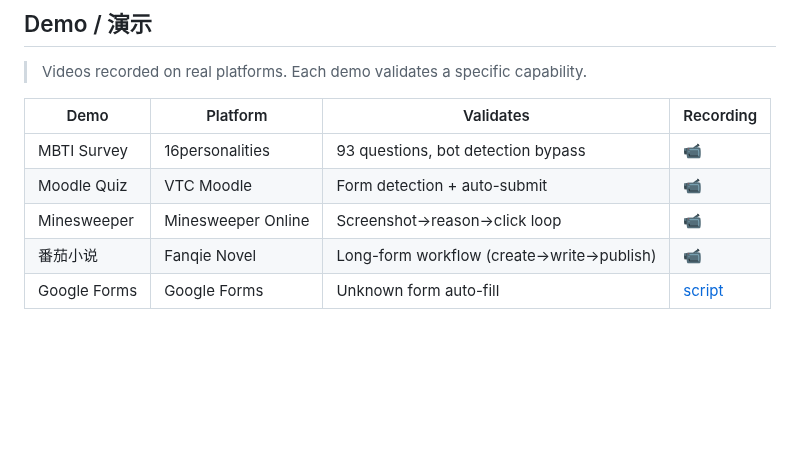
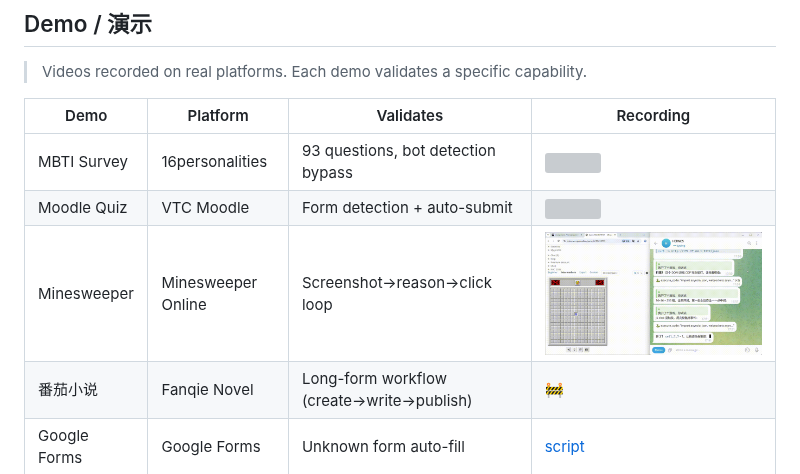
Before and after one commit to Uname58/cdp-agent-kit, a Markdown page: README.md, the part around the change. Drawn GitHub-style; pictures changed too: docs/demos/minesweeper.gif (added); blank space fills up the shorter version; grey boxes are pictures that could not be loaded.

Commit message:
Add demo GIFs: MBTI, Moodle, Minesweeper
- 16personalities: 93-question auto-fill with bot detection bypass
- VTC Moodle: quiz form detection + auto-submit
- Minesweeper Online: screenshot→reason→click→screenshot loop
- 番茄小说 placeholder (video >20MB, pending compression)

```diff
--- a/README.md
+++ b/README.md
@@ -40,10 +40,10 @@
 
 | Demo | Platform | Validates | Recording |
 |------|----------|-----------|-----------|
-| MBTI Survey | 16personalities | 93 questions, bot detection bypass | 📹 |
-| Moodle Quiz | VTC Moodle | Form detection + auto-submit | 📹 |
-| Minesweeper | Minesweeper Online | Screenshot→reason→click loop | 📹 |
-| 番茄小说 | Fanqie Novel | Long-form workflow (create→write→publish) | 📹 |
+| MBTI Survey | 16personalities | 93 questions, bot detection bypass | ![](docs/demos/mbti.gif) |
+| Moodle Quiz | VTC Moodle | Form detection + auto-submit | ![](docs/demos/moodle.gif) |
+| Minesweeper | Minesweeper Online | Screenshot→reason→click loop | ![](docs/demos/minesweeper.gif) |
+| 番茄小说 | Fanqie Novel | Long-form workflow (create→write→publish) | 🚧 |
 | Google Forms | Google Forms | Unknown form auto-fill | [script](examples/google_forms.py) |
 
 ## What / 这是什么
```
Also changed, not shown: 2 other files.
